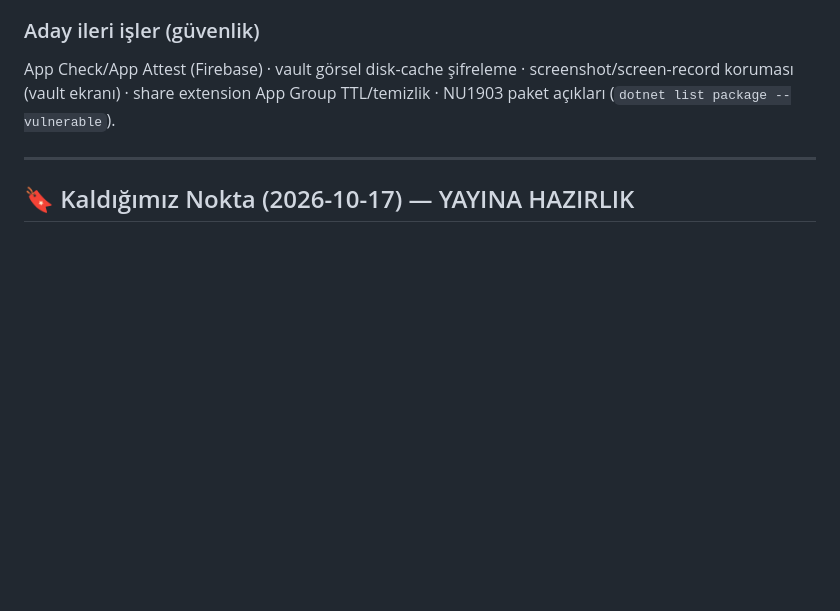
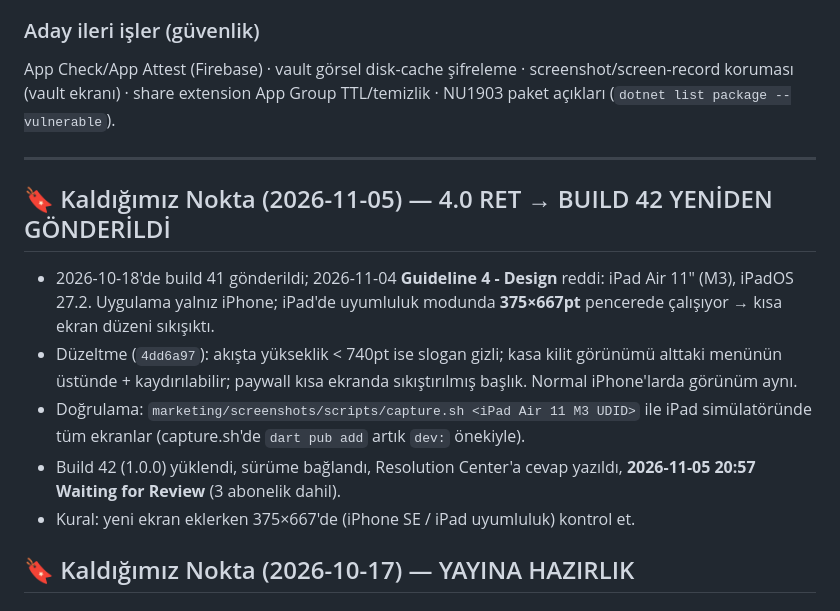
Before and after one commit to gokmenkucuk/somine, a Markdown page: PLAN.md, the part around the change. Rendered like a GitHub page; blank space fills up the shorter version.

Commit message:
PLAN: 4.0 rejection and build 42 resubmission
Co-Authored-By: Claude Opus 5.5 <noreply@anthropic.com>

```diff
--- a/PLAN.md
+++ b/PLAN.md
@@ -208,6 +208,13 @@ Doğrulanan ve dokunulmayanlar: `_ensureVaultUnlocked` zaten fail-closed · Keyc
 App Check/App Attest (Firebase) · vault görsel disk-cache şifreleme · screenshot/screen-record koruması (vault ekranı) · share extension App Group TTL/temizlik · NU1903 paket açıkları (`dotnet list package --vulnerable`).
 
 ---
+
+## 🔖 Kaldığımız Nokta (2026-11-05) — 4.0 RET → BUILD 42 YENİDEN GÖNDERİLDİ
+- 2026-10-18'de build 41 gönderildi; 2026-11-04 **Guideline 4 - Design** reddi: iPad Air 11" (M3), iPadOS 27.2. Uygulama yalnız iPhone; iPad'de uyumluluk modunda **375×667pt** pencerede çalışıyor → kısa ekran düzeni sıkışıktı.
+- Düzeltme (`4dd6a97`): akışta yükseklik < 740pt ise slogan gizli; kasa kilit görünümü alttaki menünün üstünde + kaydırılabilir; paywall kısa ekranda sıkıştırılmış başlık. Normal iPhone'larda görünüm aynı.
+- Doğrulama: `marketing/screenshots/scripts/capture.sh <iPad Air 11 M3 UDID>` ile iPad simülatöründe tüm ekranlar (capture.sh'de `dart pub add` artık `dev:` önekiyle).
+- Build 42 (1.0.0) yüklendi, sürüme bağlandı, Resolution Center'a cevap yazıldı, **2026-11-05 20:57 Waiting for Review** (3 abonelik dahil).
+- Kural: yeni ekran eklerken 375×667'de (iPhone SE / iPad uyumluluk) kontrol et.
 
 ## 🔖 Kaldığımız Nokta (2026-10-17) — YAYINA HAZIRLIK
 
```
